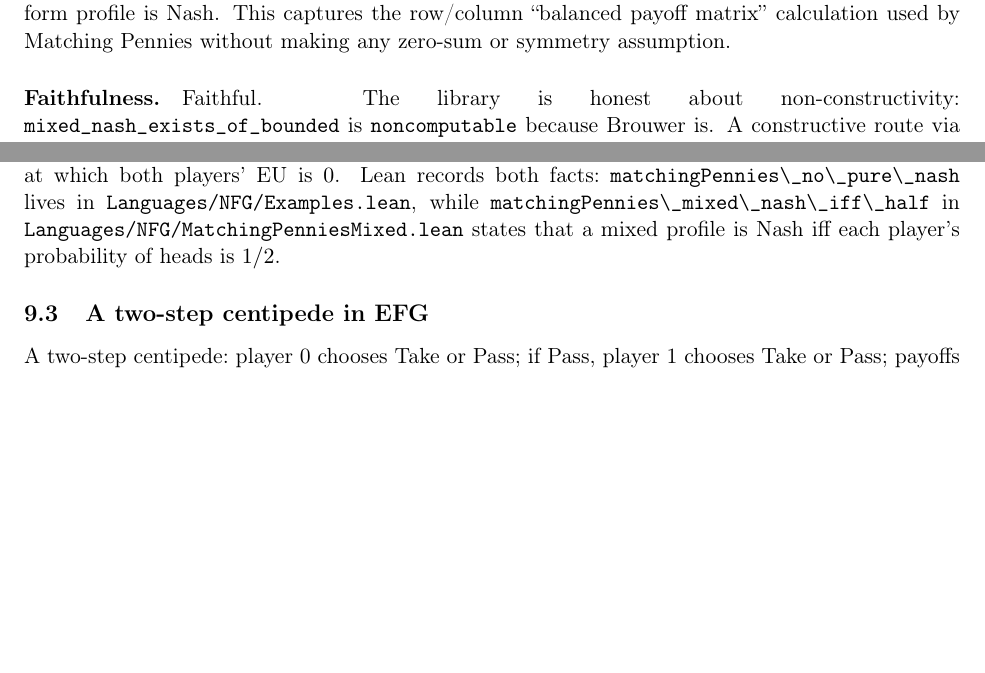
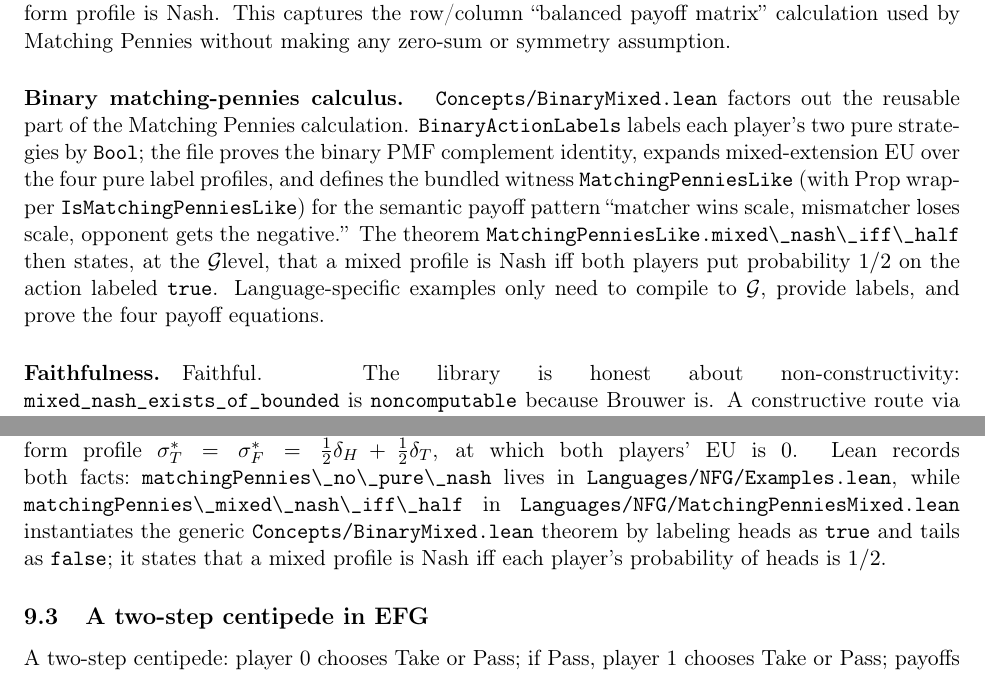
Before and after one commit to elazarg/GameTheory, a LaTeX paper (latex/supplement.tex): two parts of pages 24 and 30 of 32, joined at a grey line, cut so that both start at the same text, the shorter picture padded with empty space. Compiled offline with pdfLaTeX.

Commit message:
generalize binary mixed matching pennies

```diff
--- a/latex/supplement.tex
+++ b/latex/supplement.tex
@@ -1595,6 +1595,21 @@ such a balanced uniform profile is Nash.  This captures the row/column
 ``balanced payoff matrix'' calculation used by Matching Pennies without
 making any zero-sum or symmetry assumption.
 
+\paragraph{Binary matching-pennies calculus.}\
+\TT{Concepts/BinaryMixed.lean} factors out the reusable part of the
+Matching Pennies calculation.  \TT{BinaryActionLabels} labels each
+player's two pure strategies by \TT{Bool}; the file proves the binary
+PMF complement identity, expands mixed-extension EU over the four pure
+label profiles, and defines the bundled witness
+\TT{MatchingPenniesLike} (with Prop wrapper
+\TT{IsMatchingPenniesLike}) for the semantic payoff pattern ``matcher
+wins scale, mismatcher loses scale, opponent gets the negative.''  The theorem
+\TT{MatchingPenniesLike.mixed\_nash\_iff\_half} then states, at the
+\KG level, that a mixed profile is Nash iff both players put probability
+$1/2$ on the action labeled \TT{true}.  Language-specific examples only
+need to compile to \KG, provide labels, and prove the four payoff
+equations.
+
 \Faithfulness
 Faithful.  The library is honest about non-constructivity:\
 \TT{mixed_nash_exists_of_bounded} is \TT{noncomputable} because Brouwer is.
@@ -2001,8 +2016,10 @@ at which both players' EU is $0$.  Lean records both facts:\
 \TT{matchingPennies\_no\_pure\_nash} lives in
 \TT{Languages/NFG/Examples.lean}, while
 \TT{matchingPennies\_mixed\_nash\_iff\_half} in
-\TT{Languages/NFG/MatchingPenniesMixed.lean} states that a mixed
-profile is Nash iff each player's probability of heads is $1/2$.
+\TT{Languages/NFG/MatchingPenniesMixed.lean} instantiates the generic
+\TT{Concepts/BinaryMixed.lean} theorem by labeling heads as \TT{true}
+and tails as \TT{false}; it states that a mixed profile is Nash iff
+each player's probability of heads is $1/2$.
 
 \subsection{A two-step centipede in EFG}
 \label{sec:supp:examples:centipede}
```
Also changed, not shown: latex/sections/05-languages.tex (+5 -3 lines), README.md, 4 other files.
